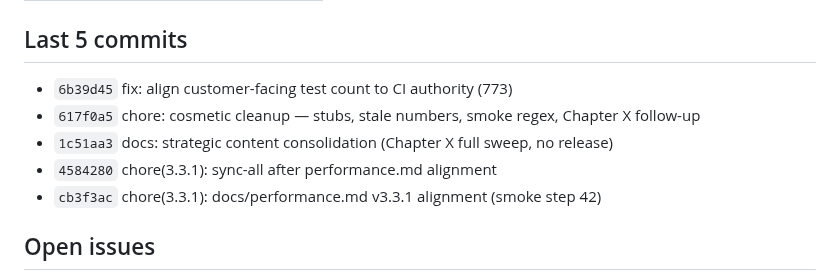
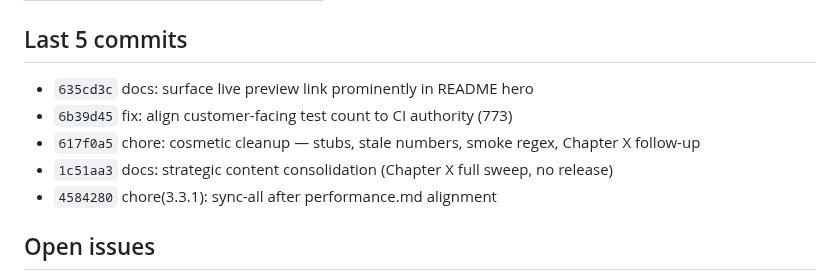
Before and after one commit to sebastianweiss83/sentinel-kernel, a Markdown page: CLAUDE.md, the part around one of its changes. GitHub-like rendering.

```diff
--- a/CLAUDE.md
+++ b/CLAUDE.md
@@ -16,11 +16,11 @@
 
 ## Last 5 commits
 
+- `635cd3c` docs: surface live preview link prominently in README hero
 - `6b39d45` fix: align customer-facing test count to CI authority (773)
 - `617f0a5` chore: cosmetic cleanup — stubs, stale numbers, smoke regex, Chapter X follow-up
 - `1c51aa3` docs: strategic content consolidation (Chapter X full sweep, no release)
 - `4584280` chore(3.3.1): sync-all after performance.md alignment
-- `cb3f3ac` chore(3.3.1): docs/performance.md v3.3.1 alignment (smoke step 42)
 
 ## Open issues
 
```
Also changed, not shown: other parts of CLAUDE.md (+1 -1 lines), docs/project-status.md (+1 -1 lines).
